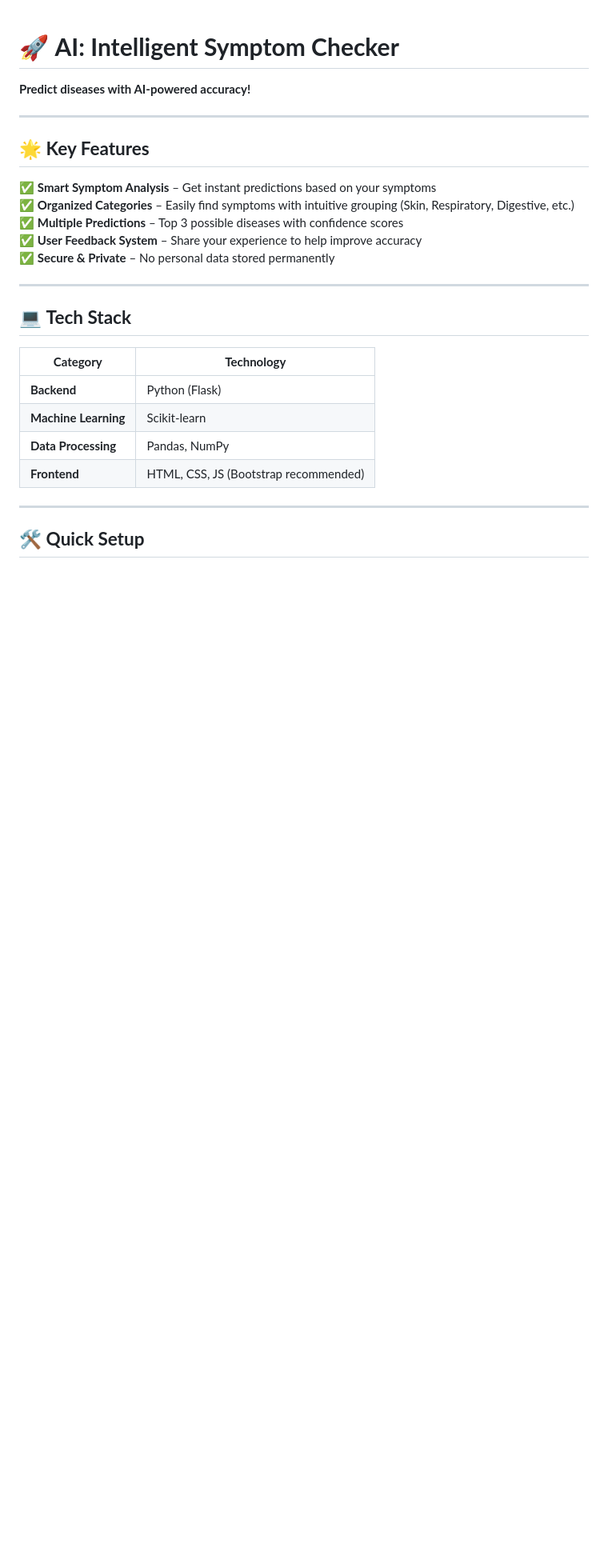
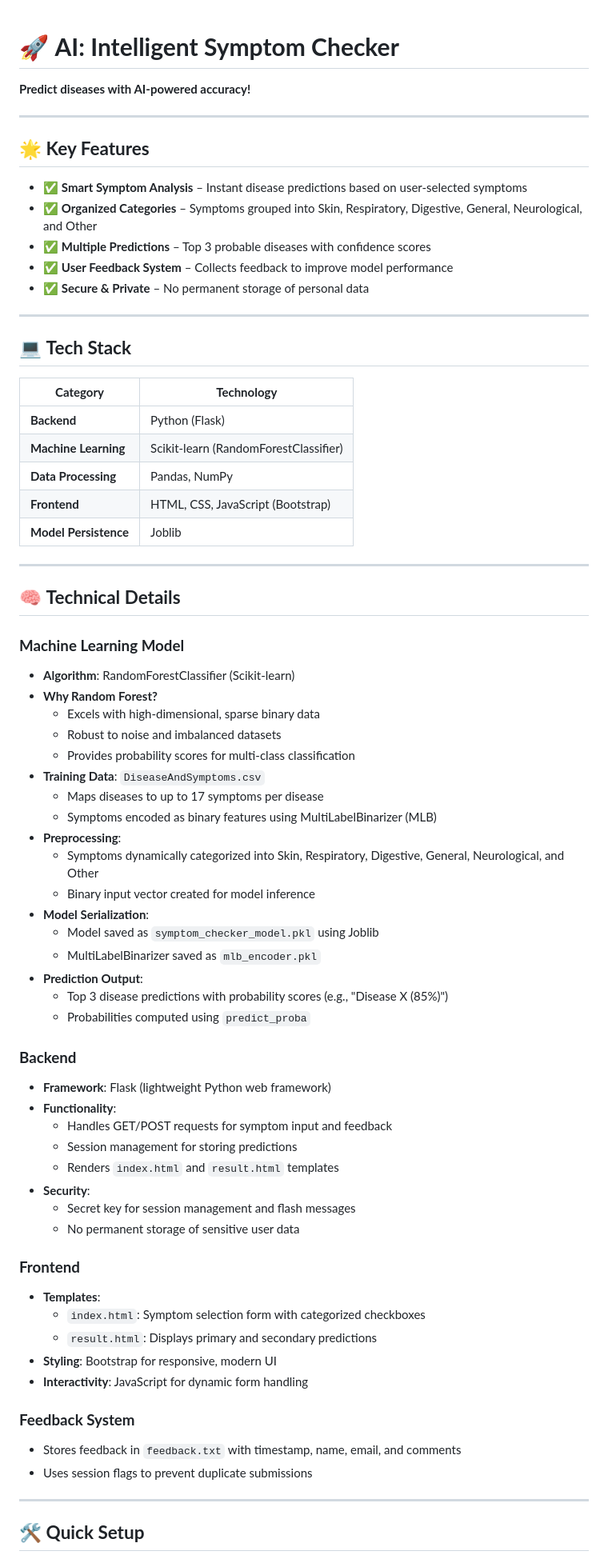
Before and after one commit to ShubhamAIML/AI-Symptom-Checker, a Markdown page: README.md, the part around the change printed below. Shown: that part at 80% size. GitHub-like rendering; blank space fills up the shorter version.

```diff
--- a/README.md
+++ b/README.md
@@ -6,22 +6,71 @@
 
 ## 🌟 **Key Features**
 
-✅ **Smart Symptom Analysis** – Get instant predictions based on your symptoms
-✅ **Organized Categories** – Easily find symptoms with intuitive grouping (Skin, Respiratory, Digestive, etc.)
-✅ **Multiple Predictions** – Top 3 possible diseases with confidence scores
-✅ **User Feedback System** – Share your experience to help improve accuracy
-✅ **Secure & Private** – No personal data stored permanently
+- ✅ **Smart Symptom Analysis** – Instant disease predictions based on user-selected symptoms
+- ✅ **Organized Categories** – Symptoms grouped into Skin, Respiratory, Digestive, General, Neurological, and Other
+- ✅ **Multiple Predictions** – Top 3 probable diseases with confidence scores
+- ✅ **User Feedback System** – Collects feedback to improve model performance
+- ✅ **Secure & Private** – No permanent storage of personal data
 
 ---
 
 ## 💻 **Tech Stack**
 
-| **Category**       | **Technology** |
-|--------------------|---------------|
-| **Backend**        | Python (Flask) |
-| **Machine Learning** | Scikit-learn |
-| **Data Processing** | Pandas, NumPy |
-| **Frontend**       | HTML, CSS, JS (Bootstrap recommended) |
+| **Category**         | **Technology**                     |
+|----------------------|------------------------------------|
+| **Backend**          | Python (Flask)                     |
+| **Machine Learning** | Scikit-learn (RandomForestClassifier) |
+| **Data Processing**  | Pandas, NumPy                      |
+| **Frontend**         | HTML, CSS, JavaScript (Bootstrap)  |
+| **Model Persistence**| Joblib                             |
+
+---
+
+## 🧠 **Technical Details**
+
+### **Machine Learning Model**
+
+- **Algorithm**: RandomForestClassifier (Scikit-learn)
+- **Why Random Forest?**
+  - Excels with high-dimensional, sparse binary data
+  - Robust to noise and imbalanced datasets
+  - Provides probability scores for multi-class classification
+- **Training Data**: `DiseaseAndSymptoms.csv`
+  - Maps diseases to up to 17 symptoms per disease
+  - Symptoms encoded as binary features using MultiLabelBinarizer (MLB)
+- **Preprocessing**:
+  - Symptoms dynamically categorized into Skin, Respiratory, Digestive, General, Neurological, and Other
+  - Binary input vector created for model inference
+- **Model Serialization**:
+  - Model saved as `symptom_checker_model.pkl` using Joblib
+  - MultiLabelBinarizer saved as `mlb_encoder.pkl`
+- **Prediction Output**:
+  - Top 3 disease predictions with probability scores (e.g., "Disease X (85%)")
+  - Probabilities computed using `predict_proba`
+
+### **Backend**
+
+- **Framework**: Flask (lightweight Python web framework)
+- **Functionality**:
+  - Handles GET/POST requests for symptom input and feedback
+  - Session management for storing predictions
+  - Renders `index.html` and `result.html` templates
+- **Security**:
+  - Secret key for session management and flash messages
+  - No permanent storage of sensitive user data
+
+### **Frontend**
+
+- **Templates**:
+  - `index.html`: Symptom selection form with categorized checkboxes
+  - `result.html`: Displays primary and secondary predictions
+- **Styling**: Bootstrap for responsive, modern UI
+- **Interactivity**: JavaScript for dynamic form handling
+
+### **Feedback System**
+
+- Stores feedback in `feedback.txt` with timestamp, name, email, and comments
+- Uses session flags to prevent duplicate submissions
 
 ---
 
```
Also changed, not shown: other parts of README.md (+47 -34 lines).
